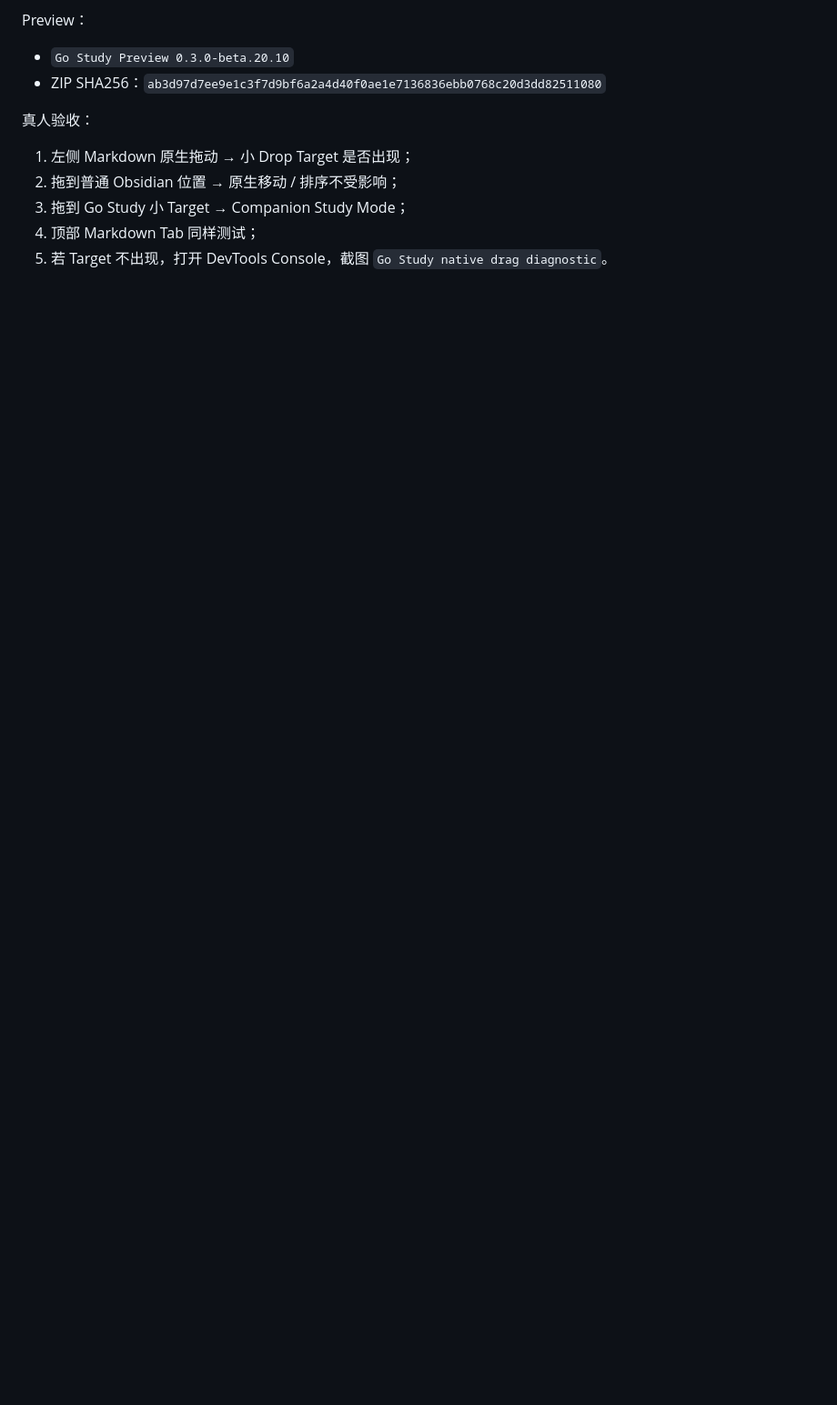
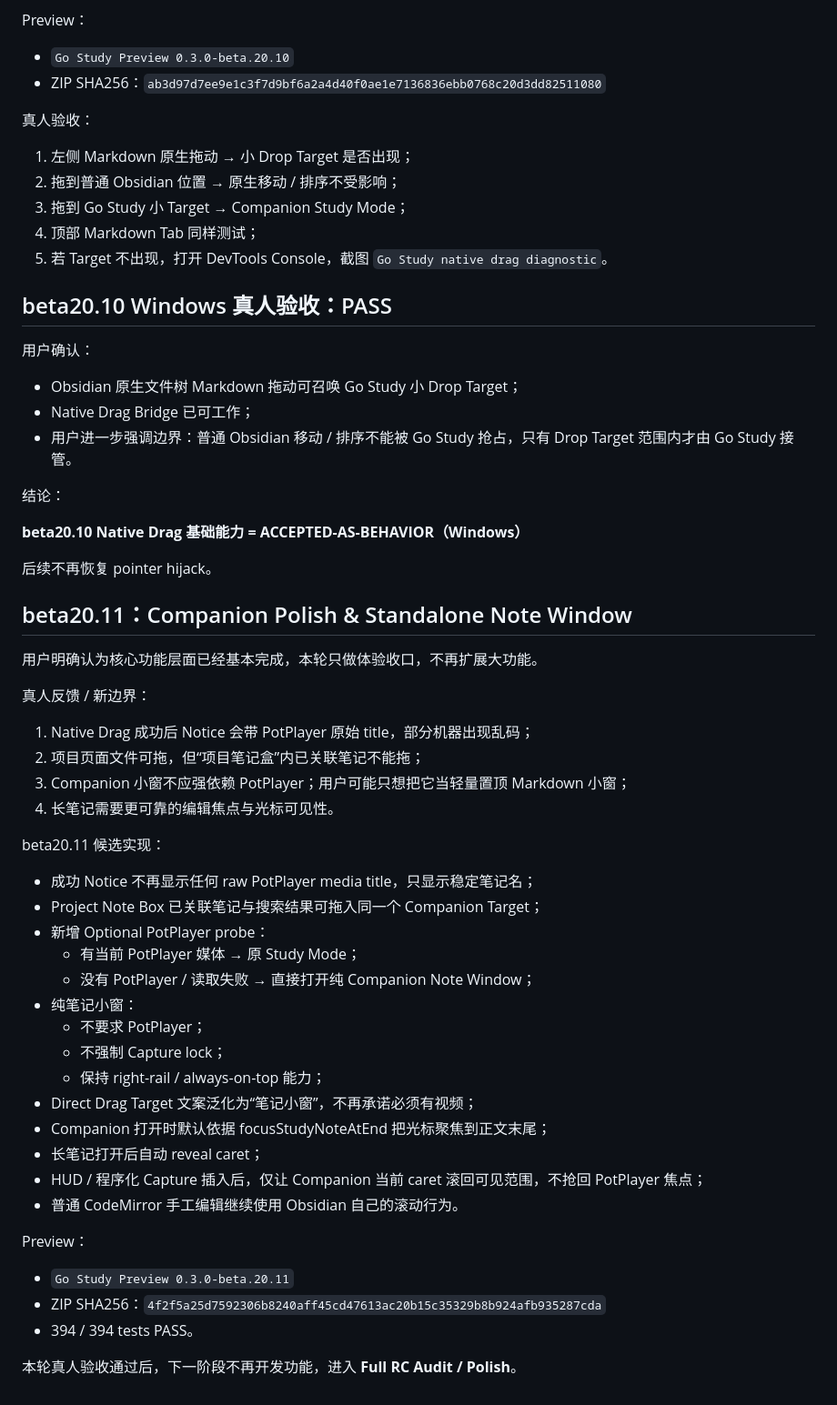
Before and after one commit to z3093508903-rgb/learning-resource-hub-vnext, a Markdown page: docs/CURRENT.md, the part around one of its changes. Shown at 91% size. GitHub-like rendering; blank space fills up the shorter version.

Commit message:
docs: advance to beta20.11 Companion polish

```diff
--- a/docs/CURRENT.md
+++ b/docs/CURRENT.md
@@ -966,3 +968,54 @@ Preview：
 3. 拖到 Go Study 小 Target → Companion Study Mode；
 4. 顶部 Markdown Tab 同样测试；
 5. 若 Target 不出现，打开 DevTools Console，截图 `Go Study native drag diagnostic`。
+
+
+## beta20.10 Windows 真人验收：PASS
+
+用户确认：
+
+- Obsidian 原生文件树 Markdown 拖动可召唤 Go Study 小 Drop Target；
+- Native Drag Bridge 已可工作；
+- 用户进一步强调边界：普通 Obsidian 移动 / 排序不能被 Go Study 抢占，只有 Drop Target 范围内才由 Go Study 接管。
+
+结论：
+
+**beta20.10 Native Drag 基础能力 = ACCEPTED-AS-BEHAVIOR（Windows）**
+
+后续不再恢复 pointer hijack。
+
+
+## beta20.11：Companion Polish & Standalone Note Window
+
+用户明确认为核心功能层面已经基本完成，本轮只做体验收口，不再扩展大功能。
+
+真人反馈 / 新边界：
+
+1. Native Drag 成功后 Notice 会带 PotPlayer 原始 title，部分机器出现乱码；
+2. 项目页面文件可拖，但“项目笔记盒”内已关联笔记不能拖；
+3. Companion 小窗不应强依赖 PotPlayer；用户可能只想把它当轻量置顶 Markdown 小窗；
+4. 长笔记需要更可靠的编辑焦点与光标可见性。
+
+beta20.11 候选实现：
+
+- 成功 Notice 不再显示任何 raw PotPlayer media title，只显示稳定笔记名；
+- Project Note Box 已关联笔记与搜索结果可拖入同一个 Companion Target；
+- 新增 Optional PotPlayer probe：
+  - 有当前 PotPlayer 媒体 → 原 Study Mode；
+  - 没有 PotPlayer / 读取失败 → 直接打开纯 Companion Note Window；
+- 纯笔记小窗：
+  - 不要求 PotPlayer；
+  - 不强制 Capture lock；
+  - 保持 right-rail / always-on-top 能力；
+- Direct Drag Target 文案泛化为“笔记小窗”，不再承诺必须有视频；
+- Companion 打开时默认依据 focusStudyNoteAtEnd 把光标聚焦到正文末尾；
+- 长笔记打开后自动 reveal caret；
+- HUD / 程序化 Capture 插入后，仅让 Companion 当前 caret 滚回可见范围，不抢回 PotPlayer 焦点；
+- 普通 CodeMirror 手工编辑继续使用 Obsidian 自己的滚动行为。
+
+Preview：
+- `Go Study Preview 0.3.0-beta.20.11`
+- ZIP SHA256：`4f2f5a25d7592306b8240aff45cd47613ac20b15c35329b8b924afb935287cda`
+- 394 / 394 tests PASS。
+
+本轮真人验收通过后，下一阶段不再开发功能，进入 **Full RC Audit / Polish**。
```
Also changed, not shown: other parts of docs/CURRENT.md (+14 -12 lines).
